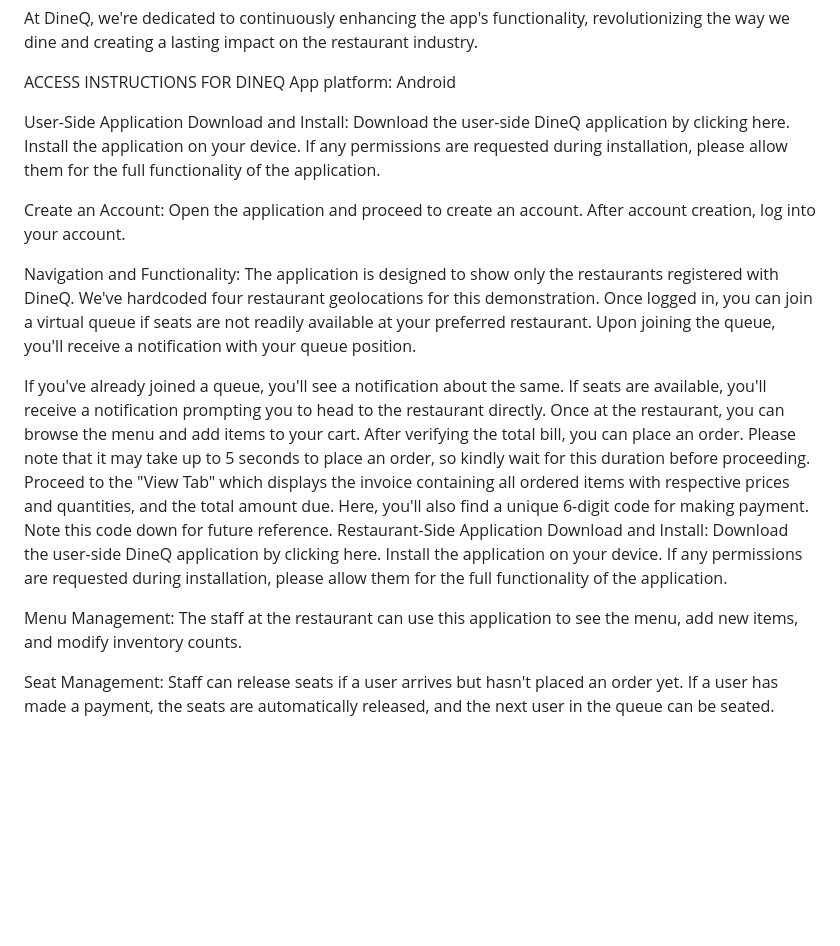
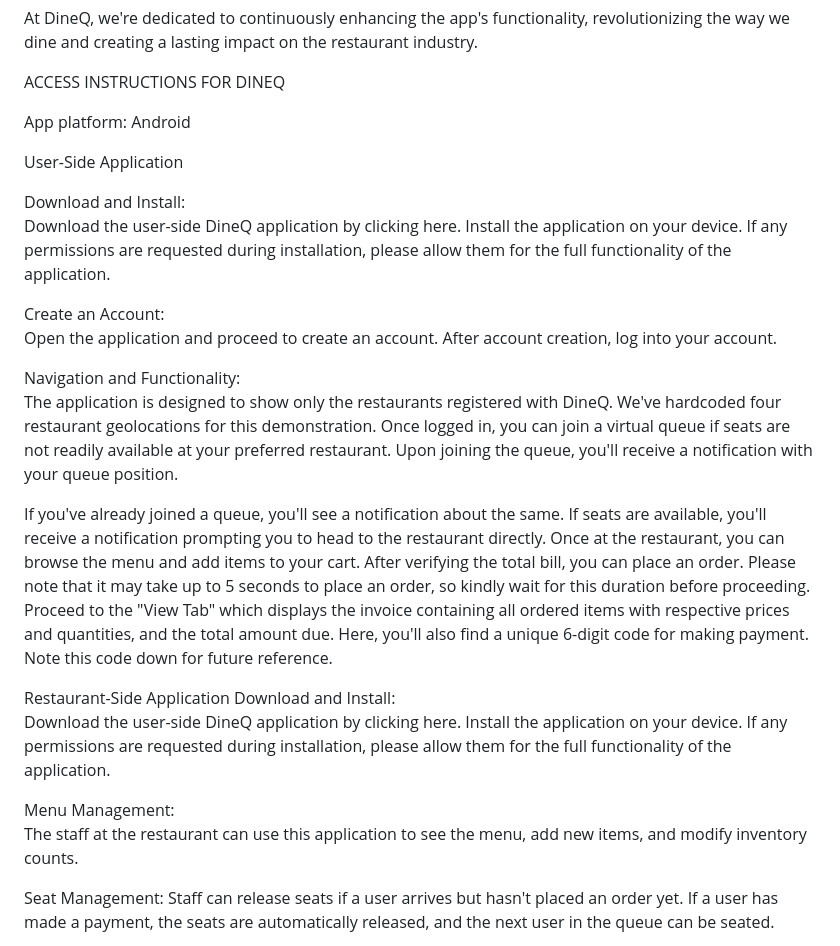
Before and after one commit to aparnak799/dineq_restaurant, a Markdown page: README.md, the part around the change. GitHub-like rendering; blank space fills up the shorter version.

```diff
--- a/README.md
+++ b/README.md
@@ -41,23 +41,33 @@ In the future, we have exciting plans to expand the capabilities of DineQ even f
 At DineQ, we're dedicated to continuously enhancing the app's functionality, revolutionizing the way we dine and creating a lasting impact on the restaurant industry.
 
 ACCESS INSTRUCTIONS FOR DINEQ
+
 App platform: Android
 
+
 User-Side Application
-Download and Install: Download the user-side DineQ application by clicking here. Install the application on your device. If any permissions are requested during installation, please allow them for the full functionality of the application.
 
-Create an Account: Open the application and proceed to create an account. After account creation, log into your account.
+Download and Install:
+Download the user-side DineQ application by clicking here. Install the application on your device. If any permissions are requested during installation, please allow them for the full functionality of the application.
 
-Navigation and Functionality: The application is designed to show only the restaurants registered with DineQ. We've hardcoded four restaurant geolocations for this demonstration. Once logged in, you can join a virtual queue if seats are not readily available at your preferred restaurant. Upon joining the queue, you'll receive a notification with your queue position.
+Create an Account:
+Open the application and proceed to create an account. After account creation, log into your account.
+
+Navigation and Functionality:
+The application is designed to show only the restaurants registered with DineQ. We've hardcoded four restaurant geolocations for this demonstration. Once logged in, you can join a virtual queue if seats are not readily available at your preferred restaurant. Upon joining the queue, you'll receive a notification with your queue position.
 
 If you've already joined a queue, you'll see a notification about the same.
 If seats are available, you'll receive a notification prompting you to head to the restaurant directly.
 Once at the restaurant, you can browse the menu and add items to your cart. After verifying the total bill, you can place an order. Please note that it may take up to 5 seconds to place an order, so kindly wait for this duration before proceeding.
 Proceed to the "View Tab" which displays the invoice containing all ordered items with respective prices and quantities, and the total amount due. Here, you'll also find a unique 6-digit code for making payment. Note this code down for future reference.
+
+
 Restaurant-Side Application
-Download and Install: Download the user-side DineQ application by clicking here. Install the application on your device. If any permissions are requested during installation, please allow them for the full functionality of the application.
+Download and Install:
+Download the user-side DineQ application by clicking here. Install the application on your device. If any permissions are requested during installation, please allow them for the full functionality of the application.
 
-Menu Management: The staff at the restaurant can use this application to see the menu, add new items, and modify inventory counts.
+Menu Management:
+The staff at the restaurant can use this application to see the menu, add new items, and modify inventory counts.
 
 Seat Management: Staff can release seats if a user arrives but hasn't placed an order yet. If a user has made a payment, the seats are automatically released, and the next user in the queue can be seated.
 
```
